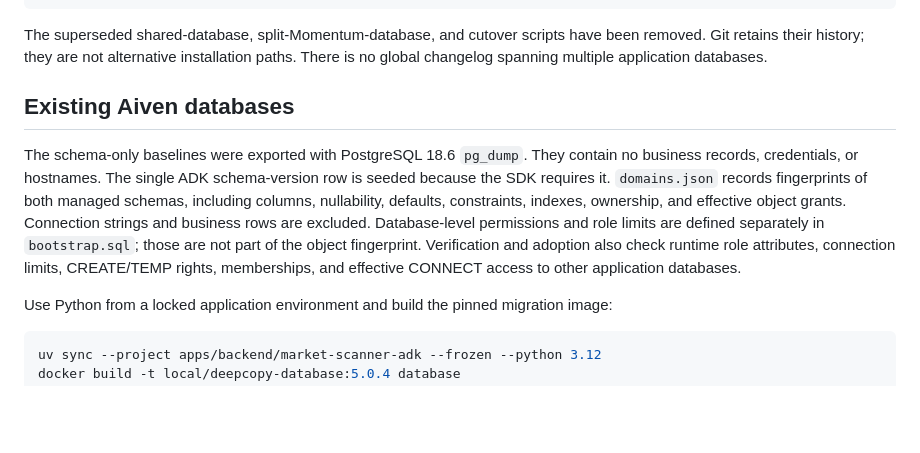
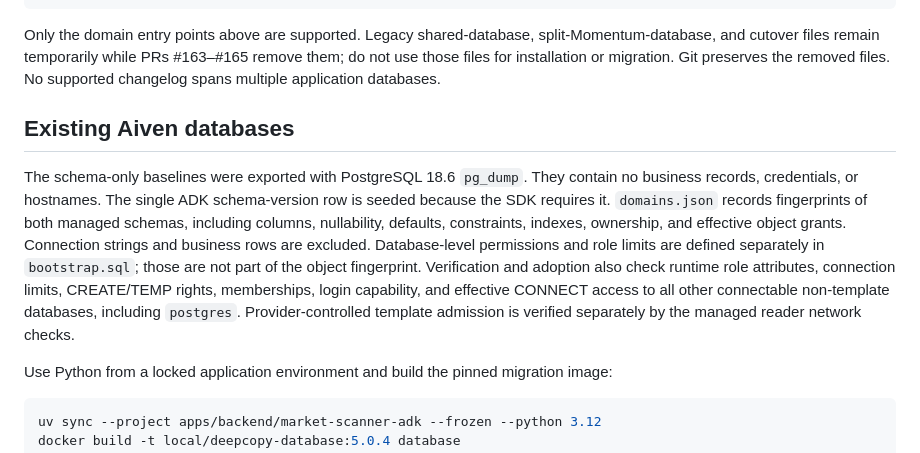
Before and after one commit to kaligautier/trading-on-IBKR-with-ADK-, a Markdown page: database/README.md, the part around the change. GitHub-like rendering; blank space fills up the shorter version.

Commit message:
docs(db): identify unsupported paths during staged removal

````diff
--- a/database/README.md
+++ b/database/README.md
@@ -30,9 +30,10 @@ database/
   manage.py                    # The operator interface
 ```
 
-The superseded shared-database, split-Momentum-database, and cutover scripts have
-been removed. Git retains their history; they are not alternative installation paths.
-There is no global changelog spanning multiple application databases.
+Only the domain entry points above are supported. Legacy shared-database,
+split-Momentum-database, and cutover files remain temporarily while PRs #163–#165
+remove them; do not use those files for installation or migration. Git preserves
+the removed files. No supported changelog spans multiple application databases.
 
 ## Existing Aiven databases
 
@@ -44,7 +45,9 @@ ownership, and effective object grants. Connection strings and business rows are
 excluded. Database-level permissions and role limits are defined separately in
 `bootstrap.sql`; those are not part of the object fingerprint. Verification and
 adoption also check runtime role attributes, connection limits, CREATE/TEMP rights,
-memberships, and effective CONNECT access to other application databases.
+memberships, login capability, and effective CONNECT access to all other
+connectable non-template databases, including `postgres`. Provider-controlled
+template admission is verified separately by the managed reader network checks.
 
 Use Python from a locked application environment and build the pinned migration image:
 
````
